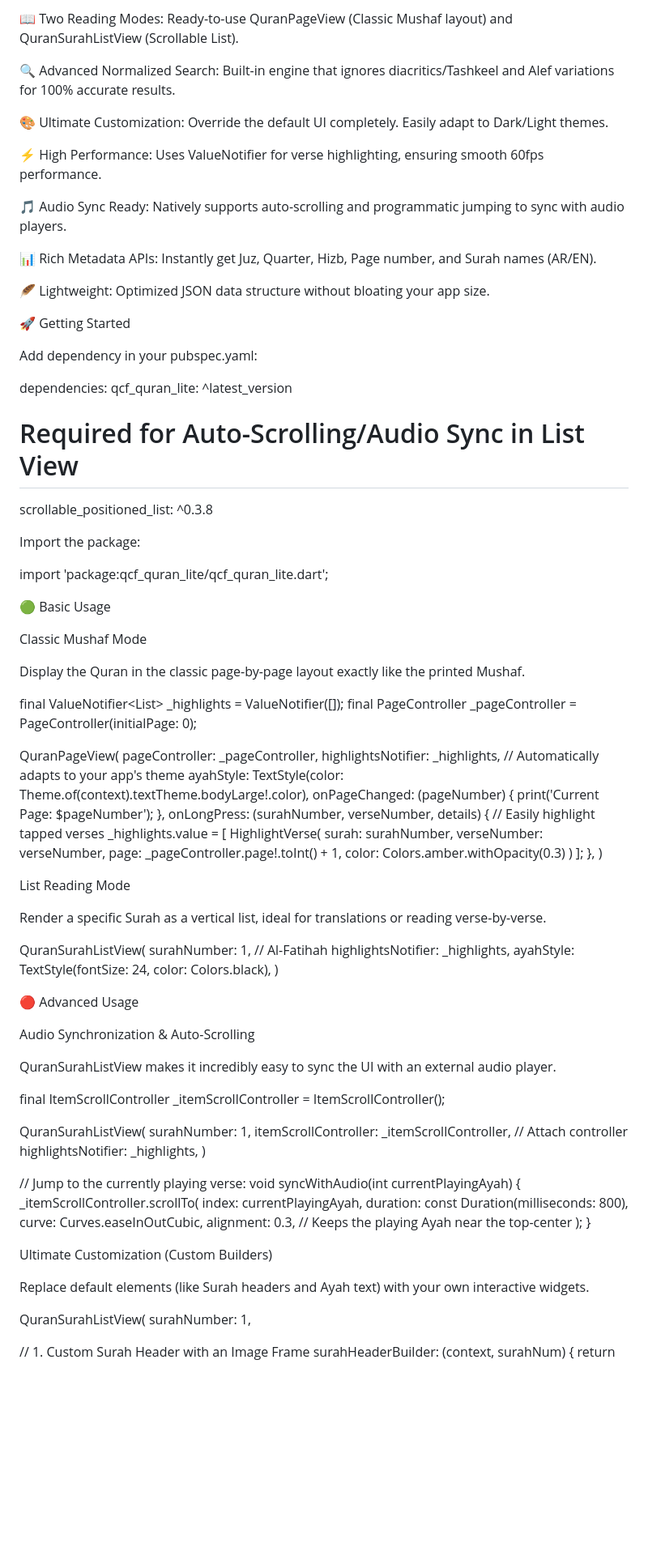
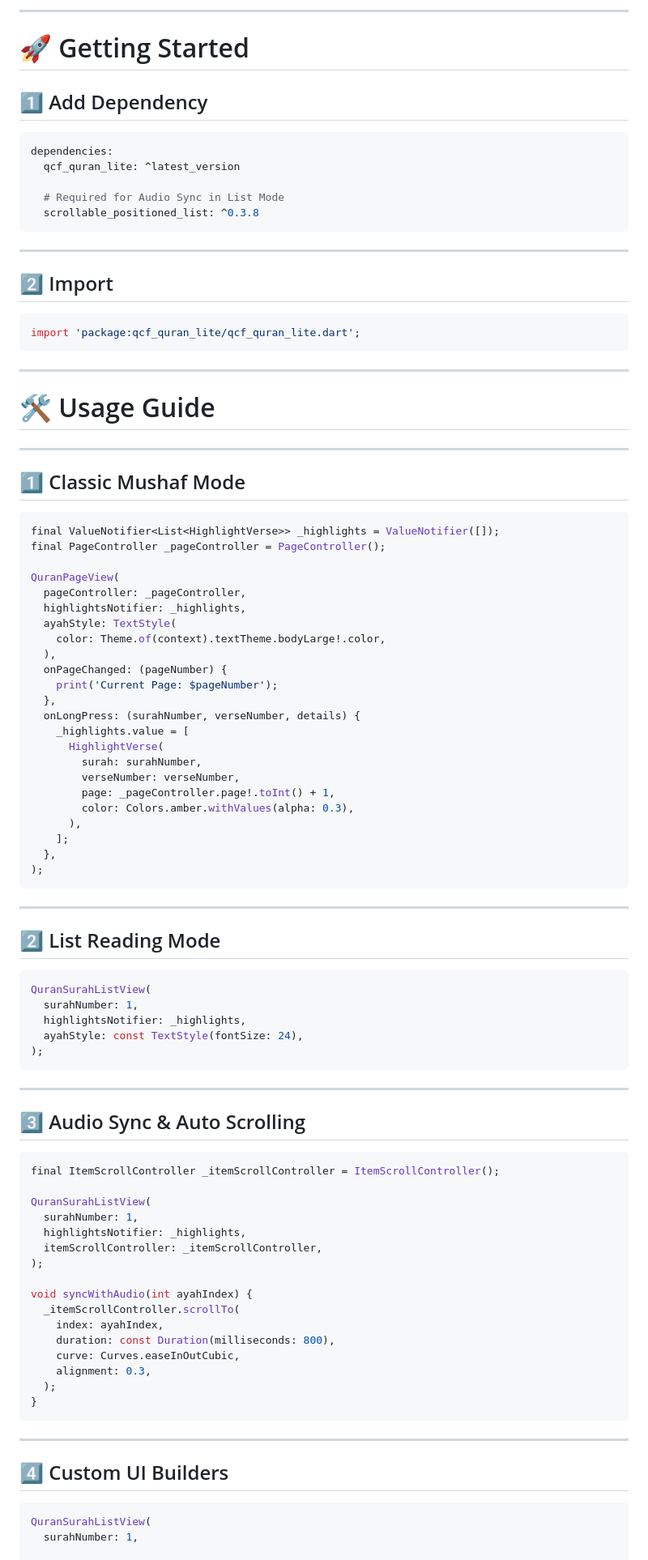
Before and after one commit to hussein12347/qcf_quran_lite, a Markdown page: README.md, the part around one of its changes. Shown at 81% size. Rendered like a GitHub page; blank space fills up the shorter version.

````diff
--- a/README.md
+++ b/README.md
@@ -36,108 +61,103 @@ Support & Credits
 
-📖 Two Reading Modes: Ready-to-use QuranPageView (Classic Mushaf layout) and QuranSurahListView (Scrollable List).
+---
 
-🔍 Advanced Normalized Search: Built-in engine that ignores diacritics/Tashkeel and Alef variations for 100% accurate results.
+# 🚀 Getting Started
 
-🎨 Ultimate Customization: Override the default UI completely. Easily adapt to Dark/Light themes.
+## 1️⃣ Add Dependency
 
-⚡ High Performance: Uses ValueNotifier for verse highlighting, ensuring smooth 60fps performance.
-
-🎵 Audio Sync Ready: Natively supports auto-scrolling and programmatic jumping to sync with audio players.
-
-📊 Rich Metadata APIs: Instantly get Juz, Quarter, Hizb, Page number, and Surah names (AR/EN).
-
-🪶 Lightweight: Optimized JSON data structure without bloating your app size.
-
-🚀 Getting Started
-
-Add dependency in your pubspec.yaml:
-
+```yaml
 dependencies:
   qcf_quran_lite: ^latest_version
-  # Required for Auto-Scrolling/Audio Sync in List View
+
+  # Required for Audio Sync in List Mode
   scrollable_positioned_list: ^0.3.8
+```
 
+---
 
-Import the package:
+## 2️⃣ Import
 
+```dart
 import 'package:qcf_quran_lite/qcf_quran_lite.dart';
+```
 
+---
 
-🟢 Basic Usage
+# 🛠 Usage Guide
 
-Classic Mushaf Mode
+---
 
-Display the Quran in the classic page-by-page layout exactly like the printed Mushaf.
+## 1️⃣ Classic Mushaf Mode
 
+```dart
 final ValueNotifier<List<HighlightVerse>> _highlights = ValueNotifier([]);
-final PageController _pageController = PageController(initialPage: 0);
+final PageController _pageController = PageController();
 
 QuranPageView(
   pageController: _pageController,
   highlightsNotifier: _highlights,
-  // Automatically adapts to your app's theme
-  ayahStyle: TextStyle(color: Theme.of(context).textTheme.bodyLarge!.color),
+  ayahStyle: TextStyle(
+    color: Theme.of(context).textTheme.bodyLarge!.color,
+  ),
   onPageChanged: (pageNumber) {
     print('Current Page: $pageNumber');
   },
   onLongPress: (surahNumber, verseNumber, details) {
-    // Easily highlight tapped verses
     _highlights.value = [
       HighlightVerse(
         surah: surahNumber,
         verseNumber: verseNumber,
         page: _pageController.page!.toInt() + 1,
-        color: Colors.amber.withOpacity(0.3)
-      )
+        color: Colors.amber.withValues(alpha: 0.3),
+      ),
     ];
   },
-)
+);
+```
 
+---
 
-List Reading Mode
+## 2️⃣ List Reading Mode
 
-Render a specific Surah as a vertical list, ideal for translations or reading verse-by-verse.
+```dart
+QuranSurahListView(
+  surahNumber: 1,
+  highlightsNotifier: _highlights,
+  ayahStyle: const TextStyle(fontSize: 24),
+);
+```
 
-QuranSurahListView(
-  surahNumber: 1, // Al-Fatihah
-  highlightsNotifier: _highlights,
-  ayahStyle: TextStyle(fontSize: 24, color: Colors.black),
-)
+---
 
+## 3️⃣ Audio Sync & Auto Scrolling
 
-🔴 Advanced Usage
-
-Audio Synchronization & Auto-Scrolling
-
-QuranSurahListView makes it incredibly easy to sync the UI with an external audio player.
-
+```dart
 final ItemScrollController _itemScrollController = ItemScrollController();
 
 QuranSurahListView(
   surahNumber: 1,
-  itemScrollController: _itemScrollController, // Attach controller
   highlightsNotifier: _highlights,
-)
+  itemScrollController: _itemScrollController,
+);
 
-// Jump to the currently playing verse:
-void syncWithAudio(int currentPlayingAyah) {
+void syncWithAudio(int ayahIndex) {
   _itemScrollController.scrollTo(
-    index: currentPlayingAyah,
+    index: ayahIndex,
     duration: const Duration(milliseconds: 800),
     curve: Curves.easeInOutCubic,
-    alignment: 0.3, // Keeps the playing Ayah near the top-center
+    alignment: 0.3,
   );
 }
+```
 
+---
 
-Ultimate Customization (Custom Builders)
+## 4️⃣ Custom UI Builders
 
-Replace default elements (like Surah headers and Ayah text) with your own interactive widgets.
-
+```dart
 QuranSurahListView(
   surahNumber: 1,
 
-  // 1. Custom Surah Header with an Image Frame
   surahHeaderBuilder: (context, surahNum) {
     return Stack(
       alignment: Alignment.center,
````
Also changed, not shown: other parts of README.md (+130 -72 lines).
